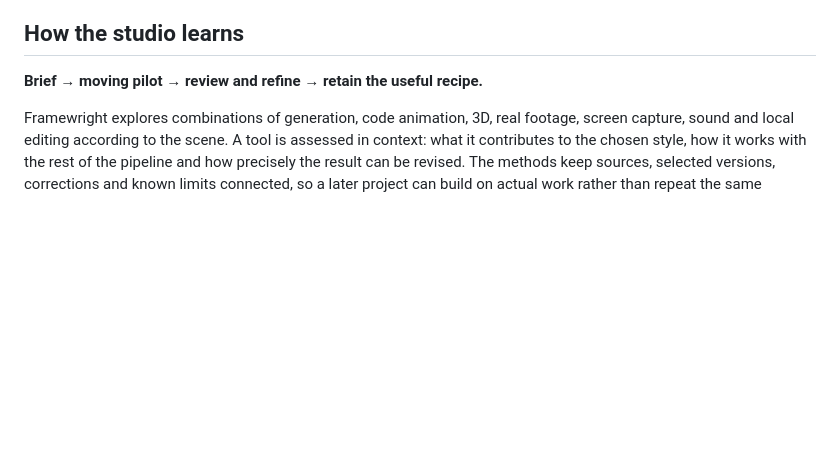
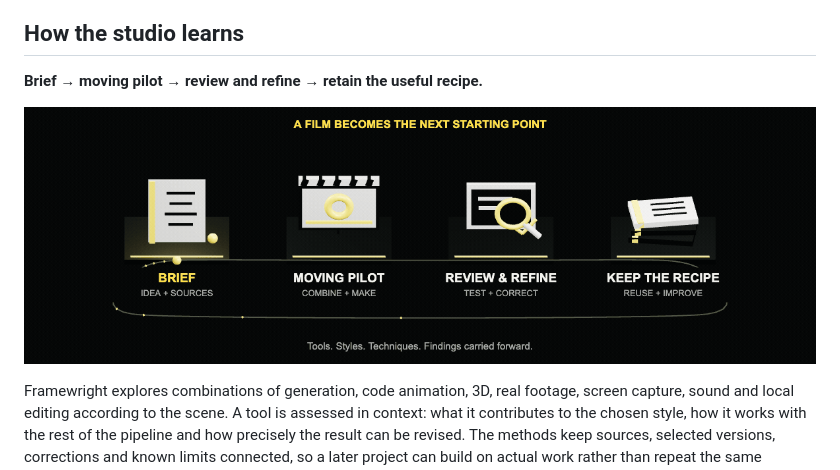
Before and after one commit to markoblogo/framewright, a Markdown page: README.md, the part around the change. GitHub-like rendering; pictures changed too: assets/fw-process-loop.gif (added); blank space fills up the shorter version.

Commit message:
Illustrate the research-production cycle with an original 3D loop (#84)

```diff
--- a/README.md
+++ b/README.md
@@ -81,6 +81,8 @@ uploaded-file identity are not inferred from a link.
 ## How the studio learns
 
 **Brief → moving pilot → review and refine → retain the useful recipe.**
+
+![Framewright research cycle: brief, moving pilot, review and refinement, then a reusable recipe feeding the next project.](assets/fw-process-loop.gif)
 
 Framewright explores combinations of generation, code animation, 3D, real footage,
 screen capture, sound and local editing according to the scene. A tool is assessed
```
Also changed, not shown: docs/site.md (+7 -0 lines), docs/vision.md (+1 -1 lines).
